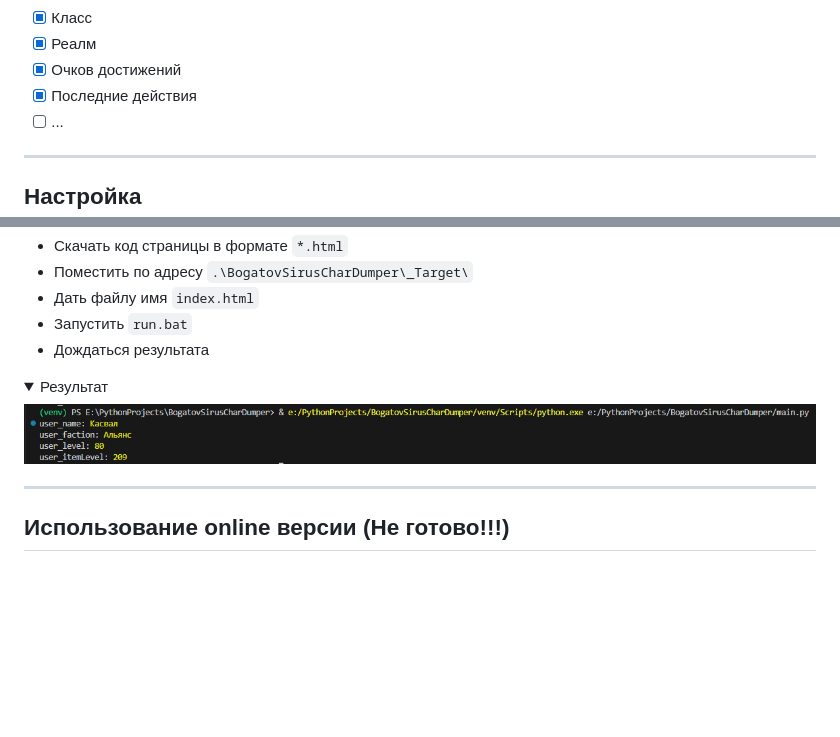
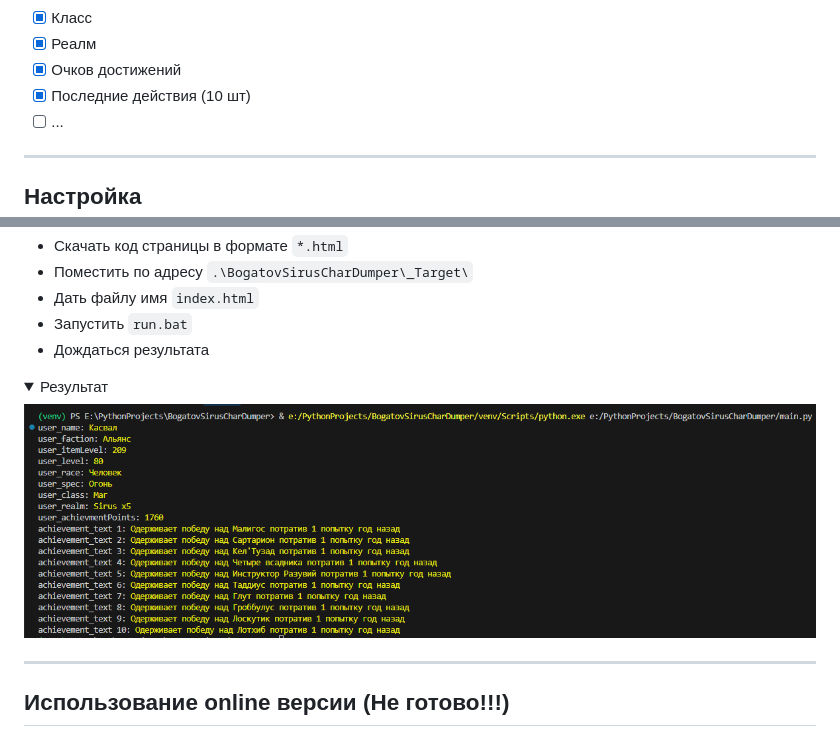
Before and after one commit to gitalexhubuser/BogatovSirusCharDumper, a Markdown page: README.md, 2 parts joined by grey strips. Drawn GitHub-style; pictures changed too: Pictures/image3.png (added); folded sections open; blank space fills up the shorter version.

Commit message:
Фотка с результатом!

```diff
--- a/README.md
+++ b/README.md
@@ -16,7 +16,7 @@
 - [x] Класс
 - [x] Реалм
 - [x] Очков достижений
-- [x] Последние действия
+- [x] Последние действия (10 шт)
 - [ ] ...
 
 ---
@@ -43,7 +43,7 @@
 <details>
 <summary>Результат</summary>
 
-![Alt text](./Pictures/image2.png)
+![Alt text](./Pictures/image3.png)
 </details>
 
 ---
```
